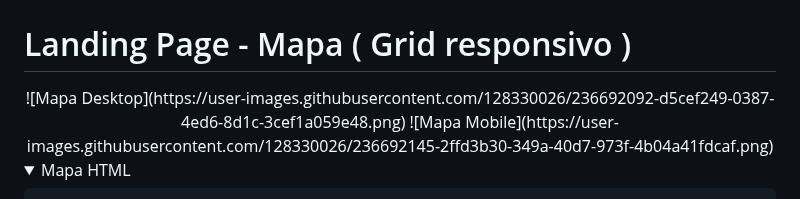
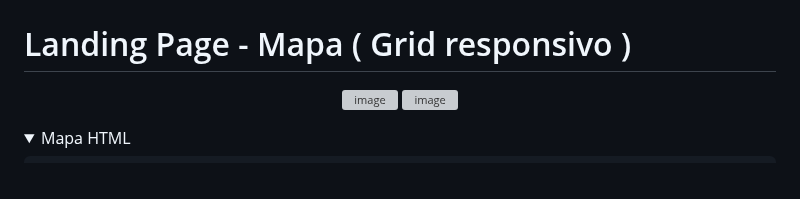
Before and after one commit to ICEI-PUC-Minas-PMV-SI/pmv-si-2023-1-e1-proj-web-t5-governanca-local, a Markdown page: docs/template.md, the part around the change. Rendered like a GitHub page; folded sections open; grey boxes are pictures that could not be loaded.

```diff
--- a/docs/template.md
+++ b/docs/template.md
@@ -4,9 +4,12 @@
 
 # Landing Page - Mapa ( Grid responsivo )
 <div align="center">
-![Mapa Desktop](https://user-images.githubusercontent.com/128330026/236692092-d5cef249-0387-4ed6-8d1c-3cef1a059e48.png)
-![Mapa Mobile](https://user-images.githubusercontent.com/128330026/236692145-2ffd3b30-349a-40d7-973f-4b04a41fdcaf.png)
+
+![image](https://user-images.githubusercontent.com/128330026/236692092-d5cef249-0387-4ed6-8d1c-3cef1a059e48.png)
+![image](https://user-images.githubusercontent.com/128330026/236692145-2ffd3b30-349a-40d7-973f-4b04a41fdcaf.png)
+
 </div>
+
 <details>
   <summary>Mapa HTML</summary>
 
```
